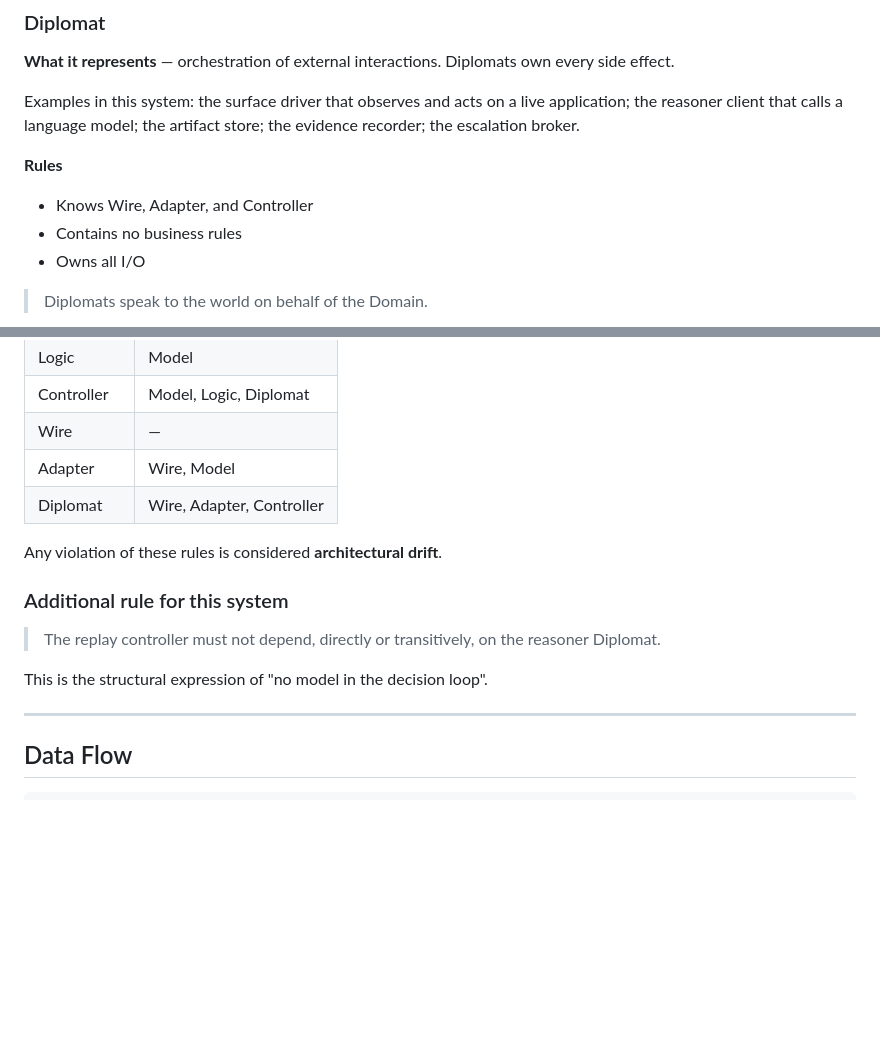
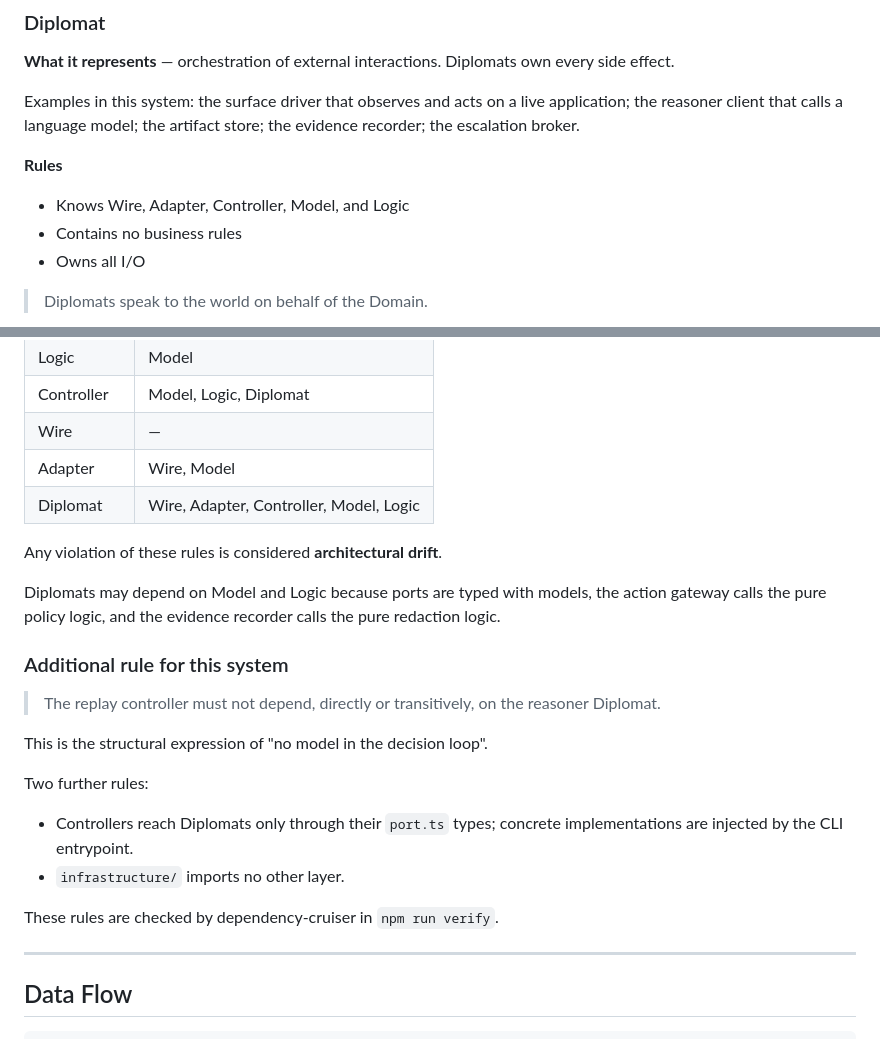
Before and after one commit to marciondb/interface.ai, a Markdown page: docs/architecture/service-design-principles.md, 2 parts joined by grey strips. Drawn GitHub-style; blank space fills up the shorter version.

Commit message:
Allow diplomats to use models and logic and enforce boundaries in verify

```diff
--- a/docs/architecture/service-design-principles.md
+++ b/docs/architecture/service-design-principles.md
@@ -152,7 +152,7 @@ application; the reasoner client that calls a language model; the artifact store
 the evidence recorder; the escalation broker.
 
 **Rules**
-- Knows Wire, Adapter, and Controller
+- Knows Wire, Adapter, Controller, Model, and Logic
 - Contains no business rules
 - Owns all I/O
 
@@ -179,9 +179,13 @@ discovery path.
 | Controller | Model, Logic, Diplomat |
 | Wire | — |
 | Adapter | Wire, Model |
-| Diplomat | Wire, Adapter, Controller |
+| Diplomat | Wire, Adapter, Controller, Model, Logic |
 
 Any violation of these rules is considered **architectural drift**.
+
+Diplomats may depend on Model and Logic because ports are typed with models, the
+action gateway calls the pure policy logic, and the evidence recorder calls the
+pure redaction logic.
 
 ### Additional rule for this system
 
@@ -189,6 +193,14 @@ Any violation of these rules is considered **architectural drift**.
 > Diplomat.
 
 This is the structural expression of "no model in the decision loop".
+
+Two further rules:
+
+- Controllers reach Diplomats only through their `port.ts` types; concrete
+  implementations are injected by the CLI entrypoint.
+- `infrastructure/` imports no other layer.
+
+These rules are checked by dependency-cruiser in `npm run verify`.
 
 ---
 
```
Also changed, not shown: docs/decisions/ADR-001-diplomat-architecture.md (+4 -4 lines).
